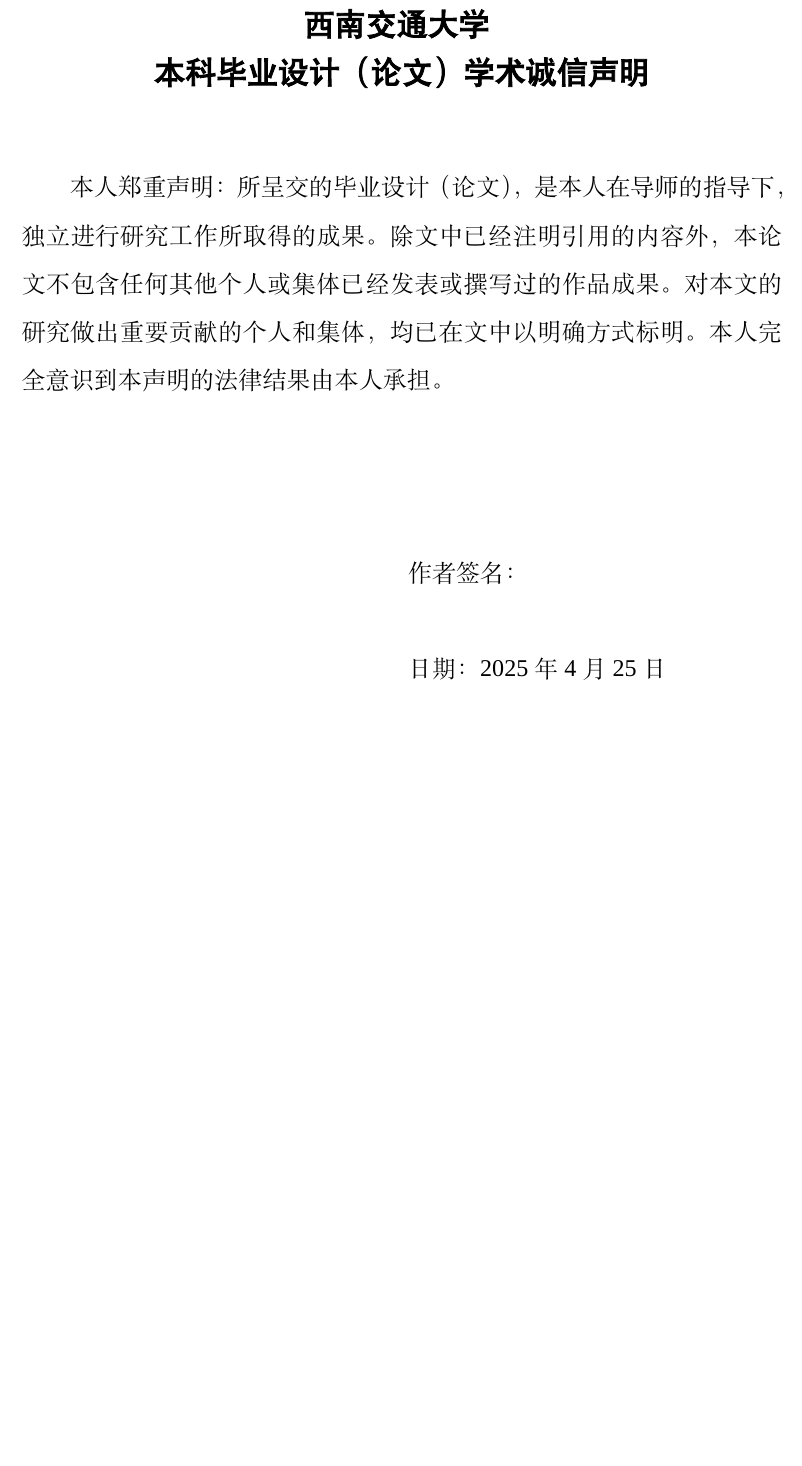
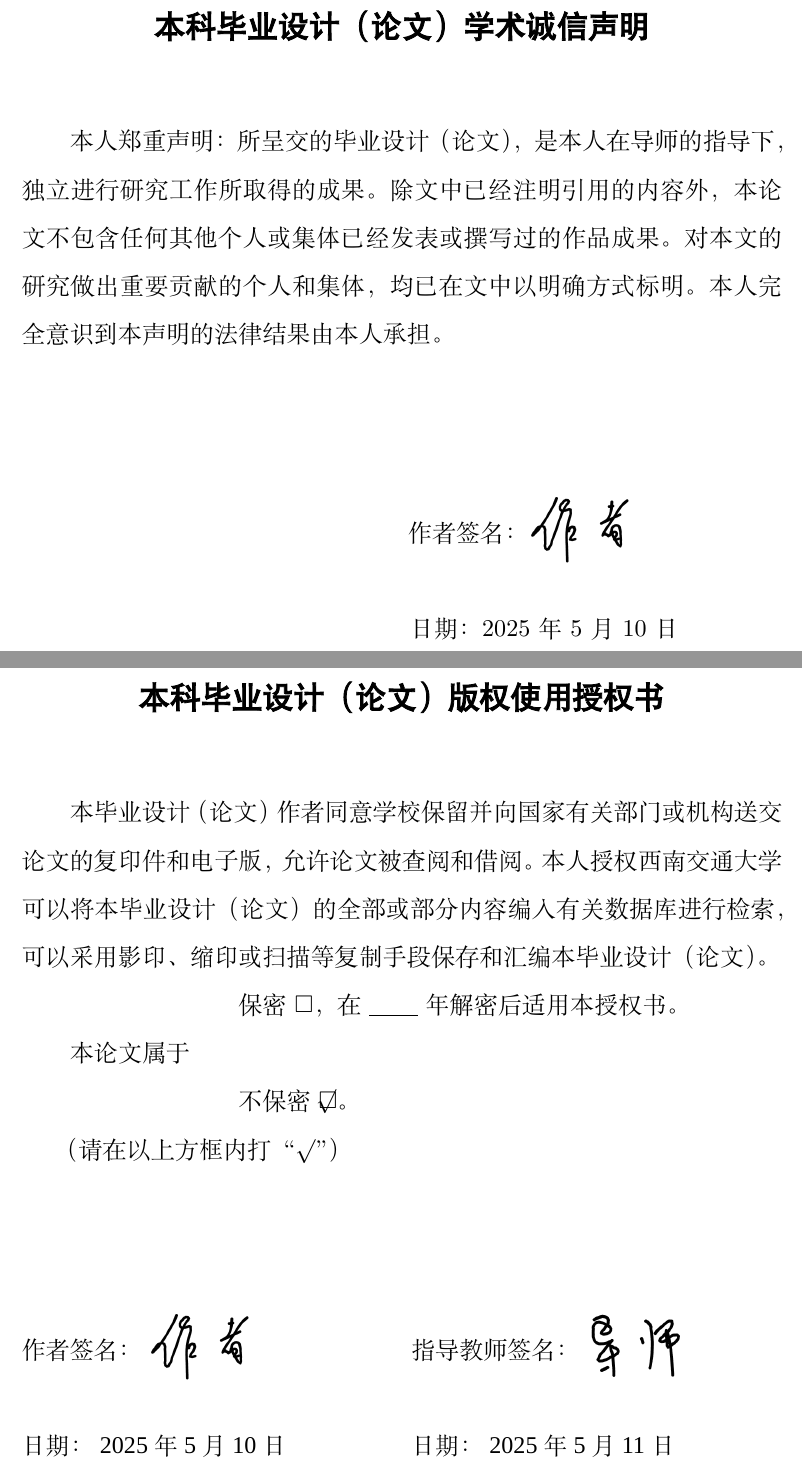
Before and after one commit to abwuge/SWJTU_Bachelor_Thesis, a LaTeX thesis (SWJTU_Bachelor_Thesis.tex, which reads style/swjtu.sty): part of page 3 of 13 before the commit and two parts of pages 3 and 4 of 14 after it, the two joined at a grey line, cut so that both start at the same text, the shorter picture padded with empty space. Compiled offline with XeLaTeX; a missing font is replaced by an installed copy or a similar font.

Commit message:
[Feat]: ✨完成版权使用授权

```diff
--- a/SWJTU_Bachelor_Thesis.tex
+++ b/SWJTU_Bachelor_Thesis.tex
@@ -27,11 +27,24 @@
 
 % 学术诚信声明
 \swjtuIntegrityDeclaration[
-  signature={签名图片路径},
+  signature={signatures/author.png},
   year={2025},
-  month={4},
-  day={25}
-  ]
+  month={5},
+  day={10}
+]
+
+% 版权使用授权
+\swjtuCopyrightAuthorization[
+  confidentialityPeriod=0,
+  authorSignature=signatures/author.png,
+  advisorSignature=signatures/advisor.png,
+  authorYear=2025,
+  authorMonth=5,
+  authorDay=10,
+  advisorYear=2025,
+  advisorMonth=5,
+  advisorDay=11
+]
 
 \swjtuTask[
   text={填写课题名称、研究内容、方法、进度等。}
--- a/style/swjtu.sty
+++ b/style/swjtu.sty
@@ -48,8 +48,10 @@
 }
 
 %%% ======================== 杂项 ======================== %%%
-\RequirePackage{xkeyval} % key-value 方式
-\usepackage{setspace} % 行距包
+\RequirePackage{xkeyval}    % key-value
+\usepackage{setspace}       % 行距
+\usepackage{graphicx}       % 插入图片
+\usepackage{amssymb}        % 数学符号
 \setlength{\parindent}{2em} % 段首缩进
 
 %%% ======================== 扉页 ======================== %%%
@@ -165,21 +167,123 @@
 
     % 签名
     {\noindent \hspace*{0.5\textwidth}
-      作者签名：%\raisebox{-0.5\baselineskip}{\includegraphics[height=2\baselineskip]{\swjtu@signature}}
+      作者签名：%
+      \ifx\swjtu@signature\@empty\else
+        \raisebox{-0.5\baselineskip}{\includegraphics[height=1.5\baselineskip]{\swjtu@signature}}
+      \fi
     }
 
     % 空行
     \vspace{\baselineskip}
 
     % 日期
-    {\noindent \hspace*{0.5\textwidth}
+    \begin{allsongti} \zihao{4}
+      \noindent \hspace*{0.5\textwidth}
       日期：\swjtu@year~年~\swjtu@month~月~\swjtu@day~日
-    }
+    \end{allsongti}
   \end{titlepage}
 }
 \makeatother
 
 %%% ====================== 版权使用授权 ====================== %%%
+% 方框带勾符号
+\newcommand{\boxsurd}{\rlap{$\Box$}{\raisebox{0.1ex}{\hspace{-0.1em}$\surd$}}}
+
+\makeatletter
+\define@key[swjtu]{copyright}{confidentialityPeriod}{\def\swjtu@confidentialityPeriod{#1}}
+\define@key[swjtu]{copyright}{authorSignature}{\def\swjtu@authorSignature{#1}}
+\define@key[swjtu]{copyright}{advisorSignature}{\def\swjtu@advisorSignature{#1}}
+\define@key[swjtu]{copyright}{authorYear}{\def\swjtu@authorYear{#1}}
+\define@key[swjtu]{copyright}{authorMonth}{\def\swjtu@authorMonth{#1}}
+\define@key[swjtu]{copyright}{authorDay}{\def\swjtu@authorDay{#1}}
+\define@key[swjtu]{copyright}{advisorYear}{\def\swjtu@advisorYear{#1}}
+\define@key[swjtu]{copyright}{advisorMonth}{\def\swjtu@advisorMonth{#1}}
+\define@key[swjtu]{copyright}{advisorDay}{\def\swjtu@advisorDay{#1}}
+
+\newcommand{\swjtuCopyrightAuthorization}[1][]{%
+  \def\swjtu@confidentialityPeriod{0}
+  \def\swjtu@authorSignature{}
+  \def\swjtu@advisorSignature{}
+  \def\swjtu@authorYear{}
+  \def\swjtu@authorMonth{}
+  \def\swjtu@authorDay{}
+  \def\swjtu@advisorYear{}
+  \def\swjtu@advisorMonth{}
+  \def\swjtu@advisorDay{}
+  \setkeys[swjtu]{copyright}{#1}
+
+  \begin{titlepage}
+    \doublespacing \zihao{4} \songti
+
+    % 标题
+    \begin{center}
+      \begin{allheiti} \onehalfspacing \zihao{-2}
+        \textbf{西南交通大学}\strut\\
+        \textbf{本科毕业设计（论文）版权使用授权书}
+      \end{allheiti}
+    \end{center}
+
+    % 空行
+    \vspace{\baselineskip}
+
+    \begin{allsongti} \zihao{4}
+      % 正文
+      本毕业设计（论文）作者同意学校保留并向国家有关部门或机构送交论文的复印件和电子版，允许论文被查阅和借阅。本人授权西南交通大学可以将本毕业设计（论文）的全部或部分内容编入有关数据库进行检索，可以采用影印、缩印或扫描等复制手段保存和汇编本毕业设计（论文）。
+
+      % 保密/不保密自动判断，勾选用\boxsurd，未选用\Box，分段显示
+      \ifnum\swjtu@confidentialityPeriod>0
+        \hspace{7em}保密$\boxsurd$，在~\underline{\hspace{0.5em}\swjtu@confidentialityPeriod\hspace{0.5em}}~年解密后适用本授权书。
+        \par
+        本论文属于
+        \par
+        \hspace{7em}不保密$\Box$。
+      \else
+        \hspace{7em}保密$\Box$，在~\underline{\hspace{2em}}~年解密后适用本授权书。
+        \par
+        本论文属于
+        \par
+        \hspace{7em}不保密$\boxsurd$。
+      \fi
+
+      （请在以上方框内打“$\surd$”）
+    \end{allsongti}
+
+    % 空行 * 3
+    \vspace{3\baselineskip}
+
+    % 签名与日期
+    {
+      \noindent
+      \begin{minipage}{0.48\textwidth}
+        作者签名：%
+        \ifx\swjtu@authorSignature\@empty\else
+          \raisebox{-0.5\baselineskip}{
+            \includegraphics[height=1.5\baselineskip]{\swjtu@authorSignature}
+          }
+        \fi
+
+        \vspace{\baselineskip}
+
+        日期：~\swjtu@authorYear~年~\swjtu@authorMonth~月~\swjtu@authorDay~日
+      \end{minipage}
+      \hfill
+      \begin{minipage}{0.48\textwidth}
+        指导教师签名：%
+        \ifx\swjtu@advisorSignature\@empty\else
+          \raisebox{-0.5\baselineskip}{
+            \includegraphics[height=1.5\baselineskip]{\swjtu@advisorSignature}
+          }
+        \fi
+
+        \vspace{\baselineskip}
+
+        日期：~\swjtu@advisorYear~年~\swjtu@advisorMonth~月~\swjtu@advisorDay~日
+      \end{minipage}
+    }
+
+  \end{titlepage}
+}
+\makeatother
 
 % ================== 任务 ==================
 \makeatletter
```
Also changed, not shown: signatures/advisor.png (added), signatures/author.png (added), style/swjtu.sty (2 more changed lines).
